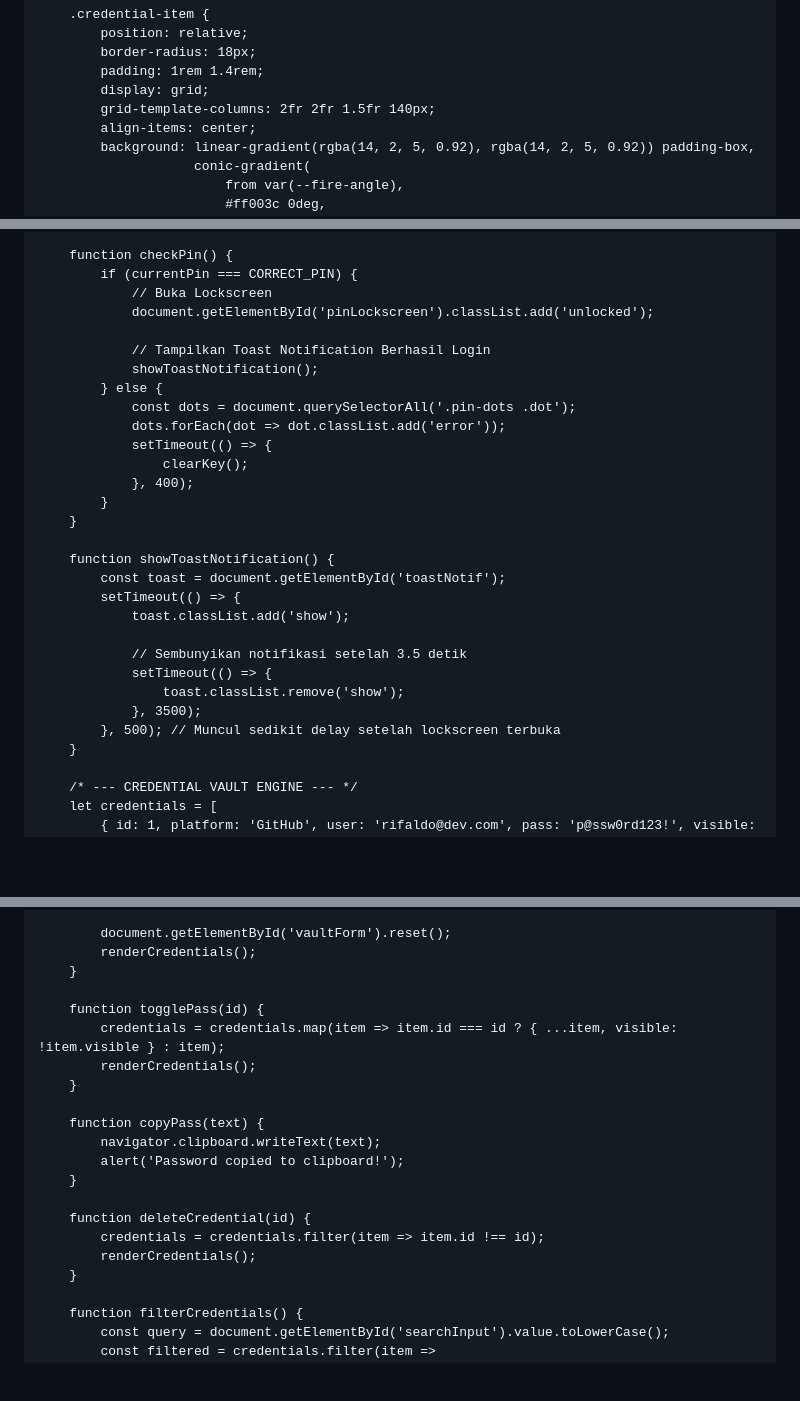
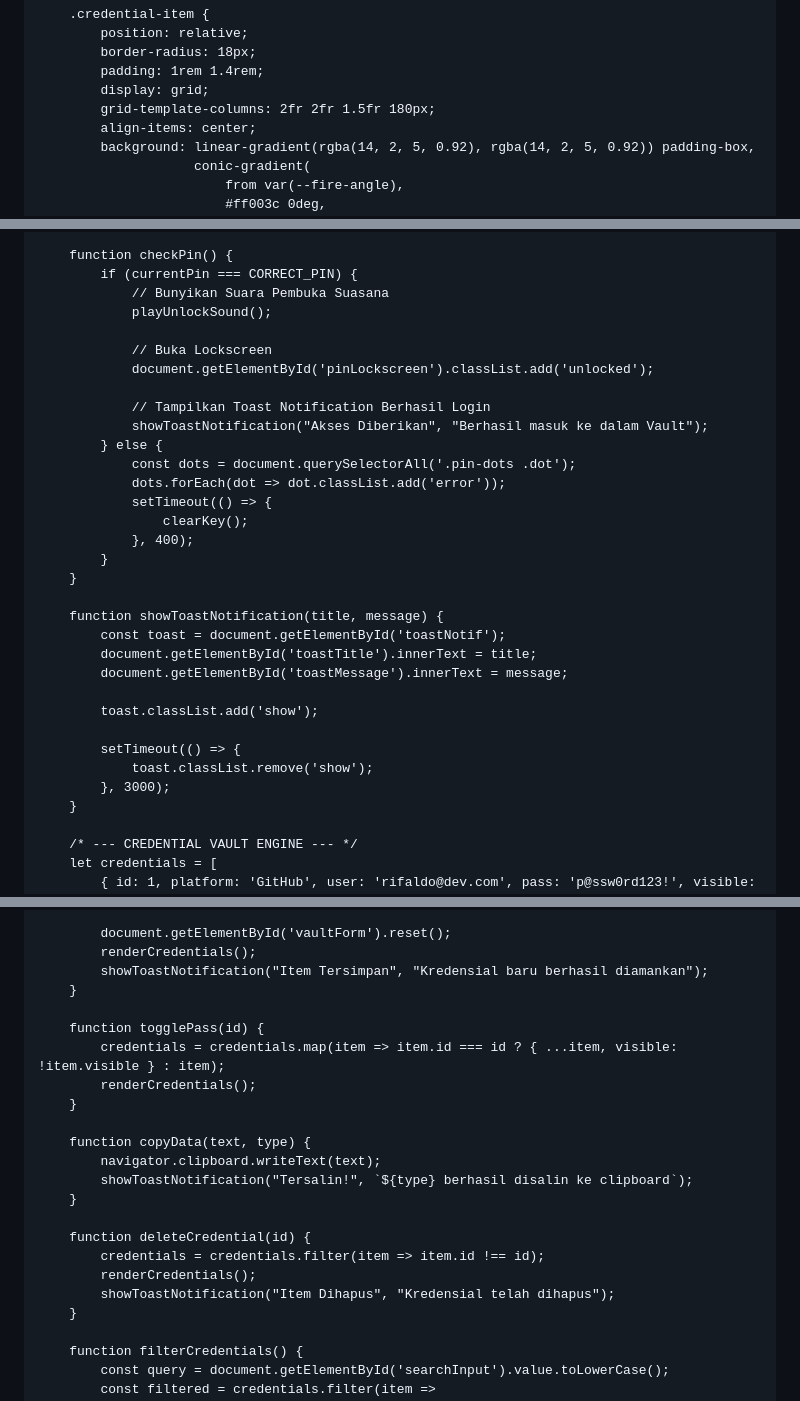
Before and after one commit to rifaldosmb11-tech/SENSITIF, a Markdown page: README.md, 3 parts joined by grey strips. GitHub-like rendering; blank space fills up the shorter version.

```diff
--- a/README.md
+++ b/README.md
@@ -745,7 +745,7 @@
             border-radius: 18px;
             padding: 1rem 1.4rem;
             display: grid;
-            grid-template-columns: 2fr 2fr 1.5fr 140px;
+            grid-template-columns: 2fr 2fr 1.5fr 180px;
             align-items: center;
             background: linear-gradient(rgba(14, 2, 5, 0.92), rgba(14, 2, 5, 0.92)) padding-box,
                         conic-gradient(
@@ -1051,11 +1091,14 @@
 
         function checkPin() {
             if (currentPin === CORRECT_PIN) {
+                // Bunyikan Suara Pembuka Suasana
+                playUnlockSound();
+
                 // Buka Lockscreen
                 document.getElementById('pinLockscreen').classList.add('unlocked');
 
                 // Tampilkan Toast Notification Berhasil Login
-                showToastNotification();
+                showToastNotification("Akses Diberikan", "Berhasil masuk ke dalam Vault");
             } else {
                 const dots = document.querySelectorAll('.pin-dots .dot');
                 dots.forEach(dot => dot.classList.add('error'));
@@ -1065,16 +1108,16 @@
             }
         }
 
-        function showToastNotification() {
+        function showToastNotification(title, message) {
             const toast = document.getElementById('toastNotif');
+            document.getElementById('toastTitle').innerText = title;
+            document.getElementById('toastMessage').innerText = message;
+
+            toast.classList.add('show');
+
             setTimeout(() => {
-                toast.classList.add('show');
-
-                // Sembunyikan notifikasi setelah 3.5 detik
-                setTimeout(() => {
-                    toast.classList.remove('show');
-                }, 3500);
-            }, 500); // Muncul sedikit delay setelah lockscreen terbuka
+                toast.classList.remove('show');
+            }, 3000);
         }
 
         /* --- CREDENTIAL VAULT ENGINE --- */
@@ -1134,6 +1180,7 @@
 
             document.getElementById('vaultForm').reset();
             renderCredentials();
+            showToastNotification("Item Tersimpan", "Kredensial baru berhasil diamankan");
         }
 
         function togglePass(id) {
@@ -1141,14 +1188,15 @@
             renderCredentials();
         }
 
-        function copyPass(text) {
+        function copyData(text, type) {
             navigator.clipboard.writeText(text);
-            alert('Password copied to clipboard!');
+            showToastNotification("Tersalin!", `${type} berhasil disalin ke clipboard`);
         }
 
         function deleteCredential(id) {
             credentials = credentials.filter(item => item.id !== id);
             renderCredentials();
+            showToastNotification("Item Dihapus", "Kredensial telah dihapus");
         }
 
         function filterCredentials() {
```
Also changed, not shown: other parts of README.md (+50 -7 lines).
